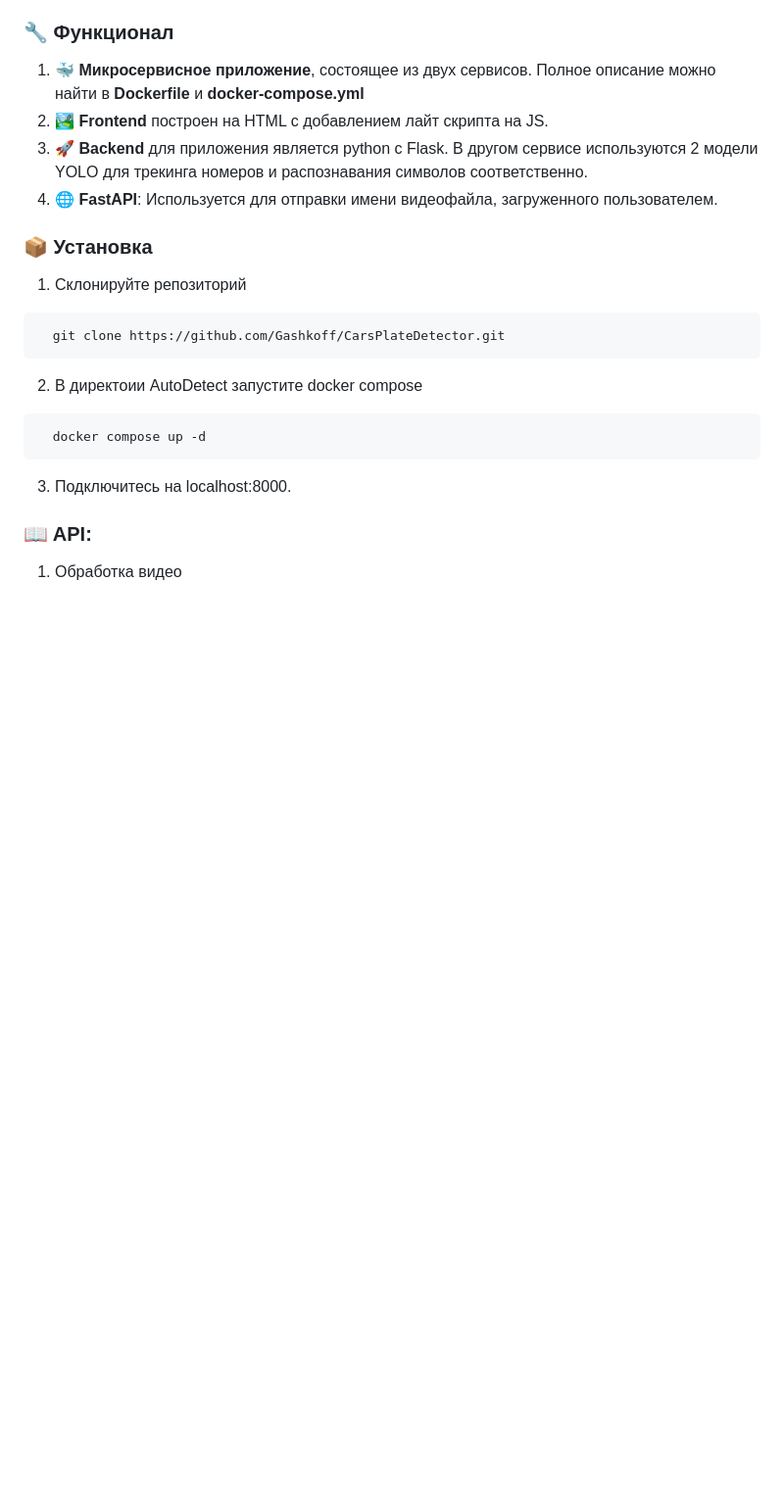
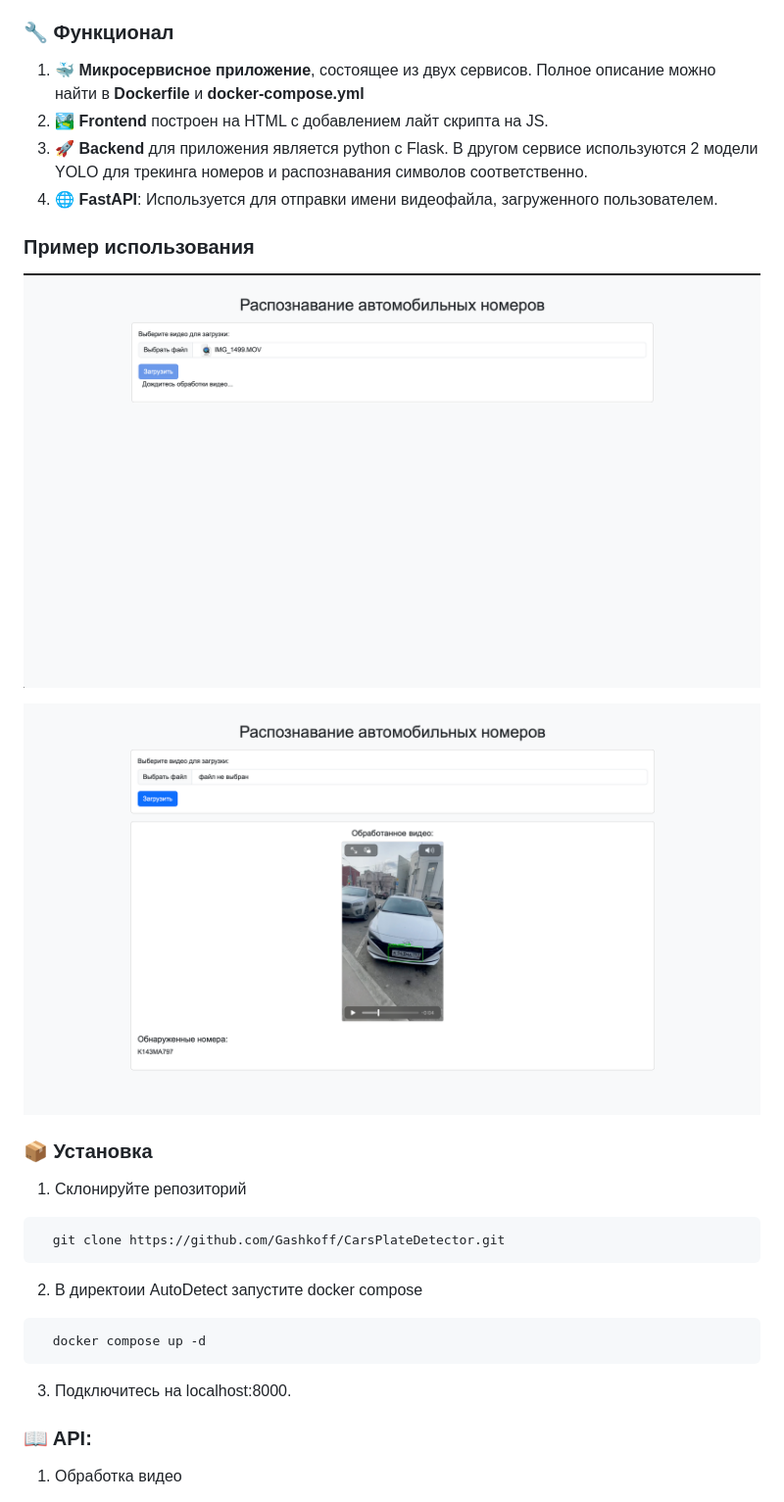
Before and after one commit to Gashkoff/CarsPlateDetector, a Markdown page: README.md, the part around the change. Shown: that part at 98% size. Drawn GitHub-style; pictures changed too: ExamplePhotos/Снимок экрана 2025-01-27 в 18.06.56.png (added), ExamplePhotos/Снимок экрана 2025-01-27 в 18.24.51.png (added); blank space fills up the shorter version.

```diff
--- a/README.md
+++ b/README.md
@@ -10,6 +10,12 @@
 2. 🏞️ **Frontend** построен на HTML с добавлением лайт скрипта на JS.
 3. 🚀 **Backend** для приложения является python с Flask. В другом сервисе используются 2 модели YOLO для трекинга номеров и распознавания символов соответственно.
 4. 🌐 **FastAPI**: Используется для отправки имени видеофайла, загруженного пользователем.
+
+### Пример использования
+![Снимок экрана 2025-01-27 в 18.06.56.png](ExamplePhotos/%D0%A1%D0%BD%D0%B8%D0%BC%D0%BE%D0%BA%20%D1%8D%D0%BA%D1%80%D0%B0%D0%BD%D0%B0%202025-01-27%20%D0%B2%2018.06.56.png)
+
+![Снимок экрана 2025-01-27 в 18.24.51.png](ExamplePhotos/%D0%A1%D0%BD%D0%B8%D0%BC%D0%BE%D0%BA%20%D1%8D%D0%BA%D1%80%D0%B0%D0%BD%D0%B0%202025-01-27%20%D0%B2%2018.24.51.png)
+
 
 ### 📦 Установка
 1. Склонируйте репозиторий
```
